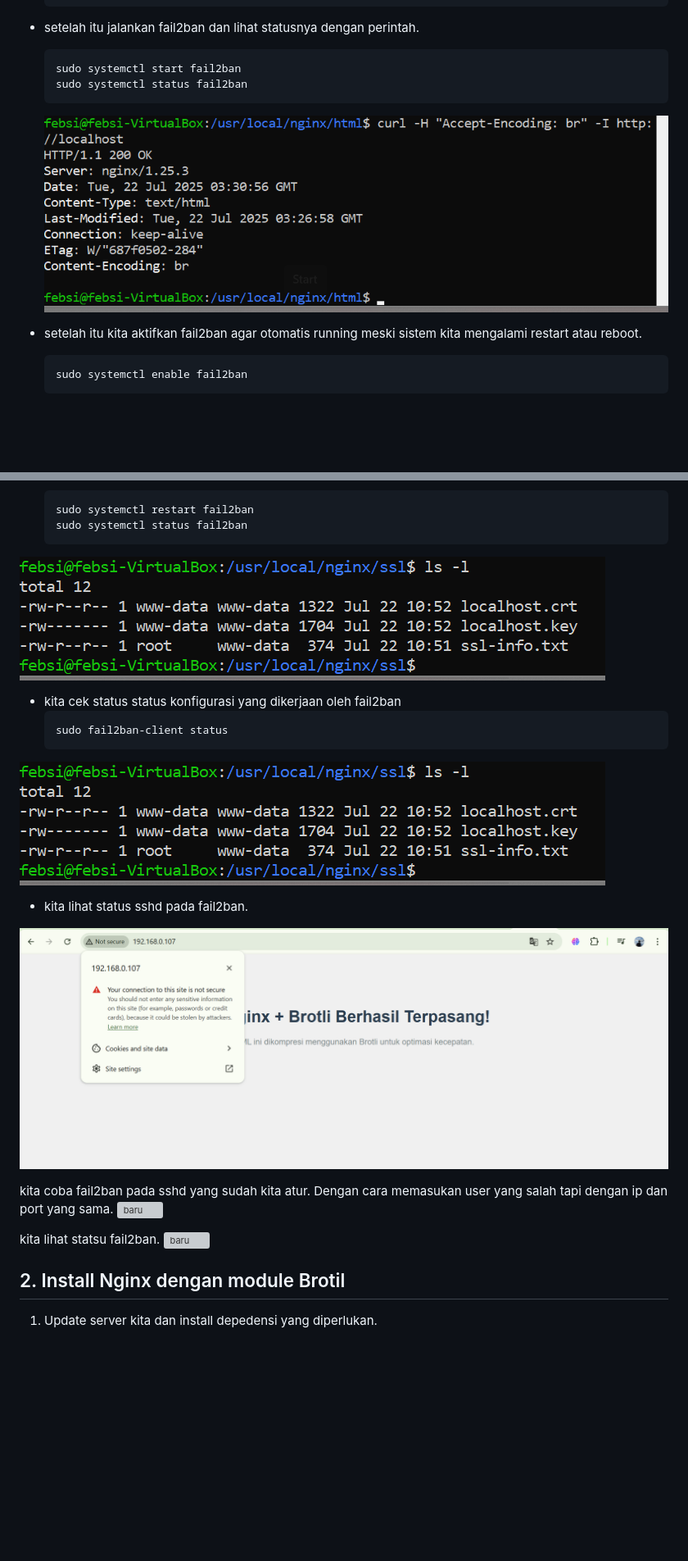
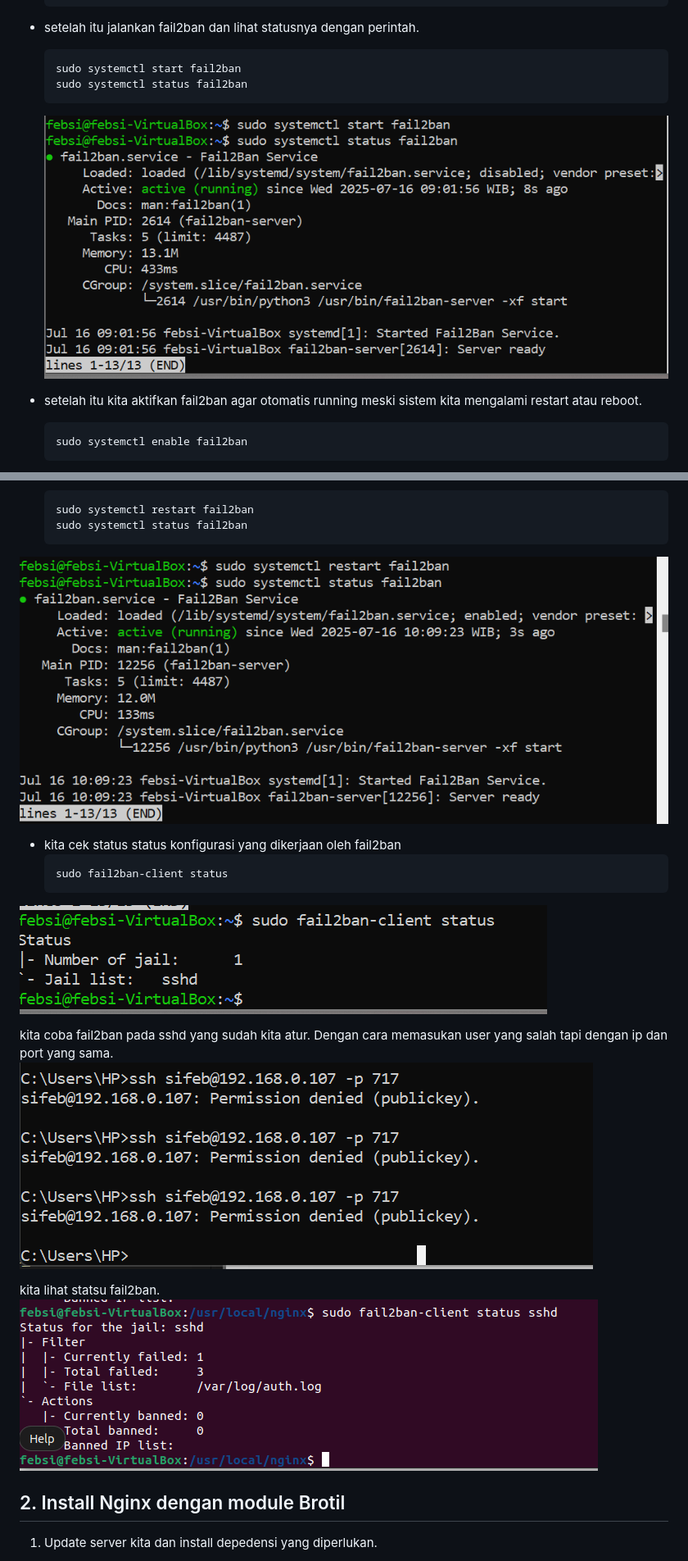
Before and after one commit to febsi/NGINX, a Markdown page: README.md, 2 parts joined by grey strips. Shown: that part at 82% size. Rendered like a GitHub page; blank space fills up the shorter version; grey boxes are pictures that could not be loaded.

````diff
--- a/README.md
+++ b/README.md
@@ -124,7 +124,7 @@ Fail 2ban adalah software yang menggunakan bahasa  pyhton untuk melindungi siste
     sudo systemctl start fail2ban
     sudo systemctl status fail2ban
     ```
-    ![baru](Gambar/gambar17.png)
+    ![baru](Gambar/gambar10.png)
 
 - setelah itu kita aktifkan fail2ban agar otomatis running meski sistem kita mengalami restart atau reboot.
     ```bash
@@ -159,24 +159,19 @@ Fail 2ban adalah software yang menggunakan bahasa  pyhton untuk melindungi siste
     sudo systemctl restart fail2ban
     sudo systemctl status fail2ban
     ```
-![baru](Gambar/gambar18.png)
+![baru](Gambar/gambar11.png)
 
 - kita cek status status konfigurasi yang dikerjaan oleh fail2ban
     ```bash
     sudo fail2ban-client status
     ```
-![baru](Gambar/gambar18.png)
-
-- kita lihat status sshd pada fail2ban.
-
-![baru](Gambar/gambar19.png)
-
+![baru](Gambar/gambar12.png)
 
 kita coba fail2ban pada sshd yang sudah kita atur. Dengan cara memasukan user yang salah tapi dengan ip dan port yang sama.
-![baru](Gambar/gambar25.png)
+![baru](Gambar/gambar13.png)
 
 kita lihat statsu fail2ban.
-![baru](Gambar/gambar26.png)
+![baru](Gambar/gambar14.png)
 
 
 ## 2. Install Nginx dengan module Brotil
````
Also changed, not shown: other parts of README.md (+50 -14 lines), Gambar/gambar20.png (added), Gambar/gambar21.png (added), Gambar/gambar22.png (added), Gambar/gambar23.png (added).
